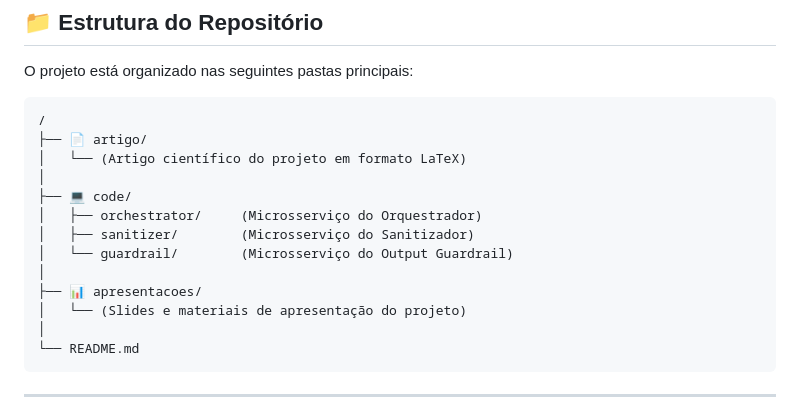
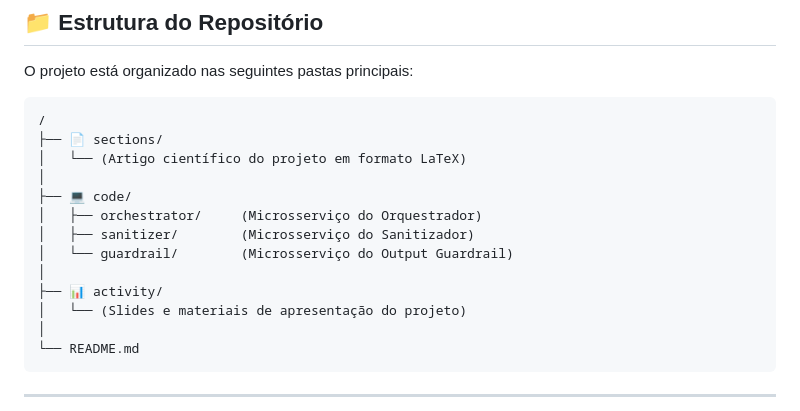
Before and after one commit to LucasEmanoel/prompt_security, a Markdown page: README.md, the part around the change. Rendered like a GitHub page.

Commit message:
Rename directories in README for clarity

````diff
--- a/README.md
+++ b/README.md
@@ -24,7 +24,7 @@ O projeto está organizado nas seguintes pastas principais:
 
 ```
 /
-├── 📄 artigo/
+├── 📄 sections/
 │   └── (Artigo científico do projeto em formato LaTeX)
 │
 ├── 💻 code/
@@ -32,7 +32,7 @@ O projeto está organizado nas seguintes pastas principais:
 │   ├── sanitizer/        (Microsserviço do Sanitizador)
 │   └── guardrail/        (Microsserviço do Output Guardrail)
 │
-├── 📊 apresentacoes/
+├── 📊 activity/
 │   └── (Slides e materiais de apresentação do projeto)
 │
 └── README.md
````
